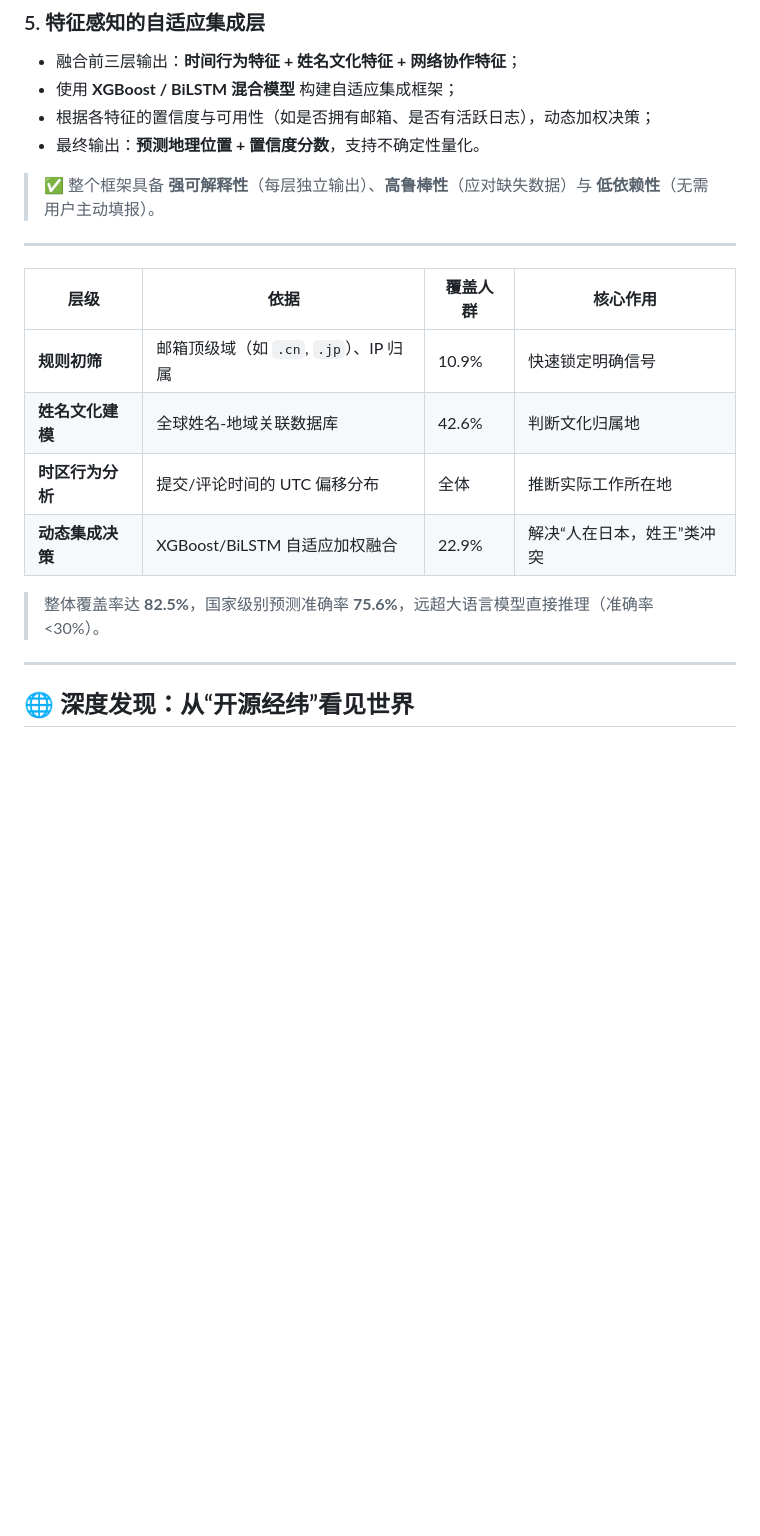
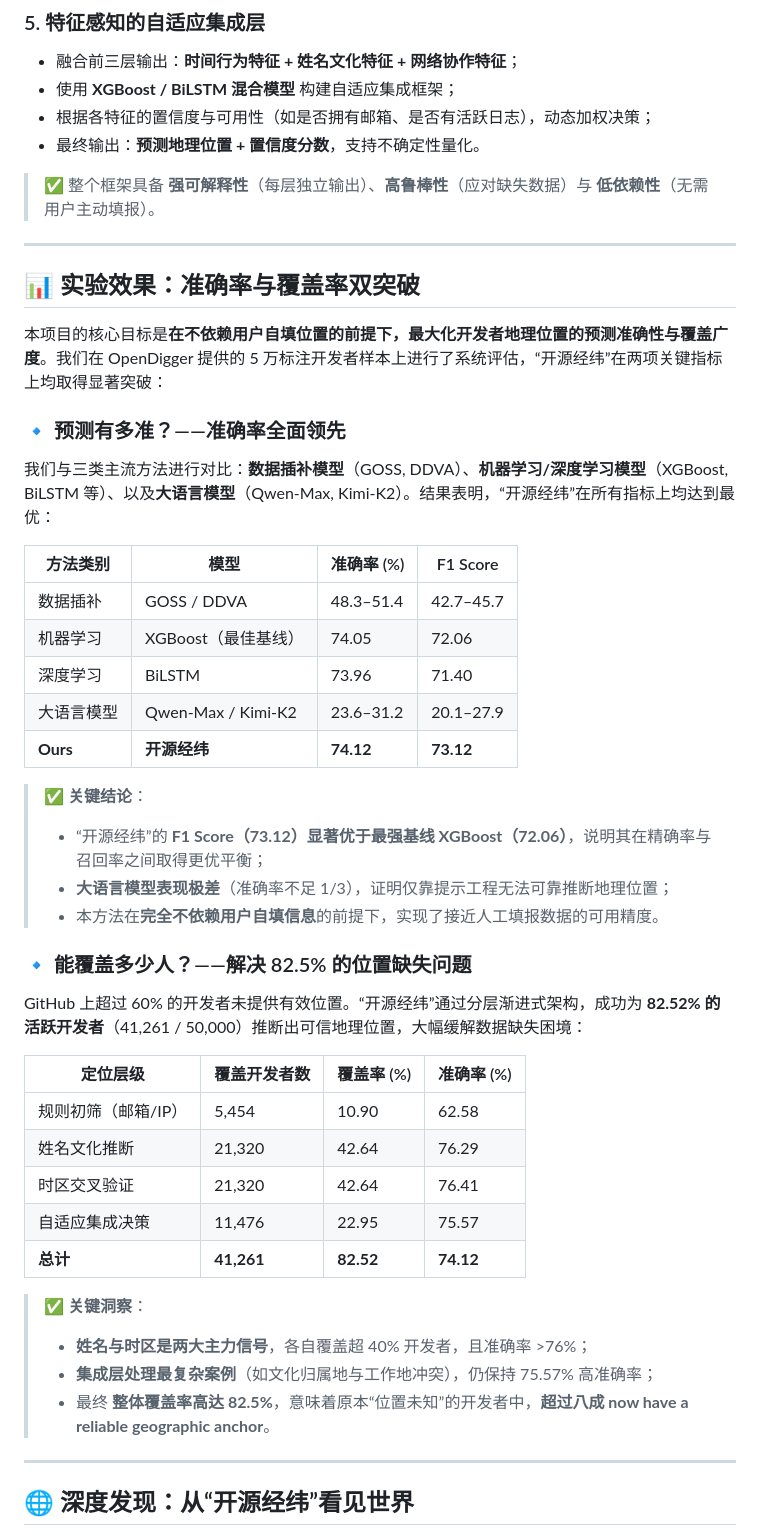
Before and after one commit to TIAI-ThisisAI/OpenRank2025, a Markdown page: README.md, the part around the change. Drawn GitHub-style; blank space fills up the shorter version.

Commit message:
Expand README with experimental results and coverage
Added experimental results and coverage statistics for the project.

```diff
--- a/README.md
+++ b/README.md
@@ -65,16 +65,43 @@ GitHub 上超过 **60% 的开发者未填写有效地理位置**，字段中充
 
 ---
 
+## 📊 实验效果：准确率与覆盖率双突破
 
+本项目的核心目标是**在不依赖用户自填位置的前提下，最大化开发者地理位置的预测准确性与覆盖广度**。我们在 OpenDigger 提供的 5 万标注开发者样本上进行了系统评估，“开源经纬”在两项关键指标上均取得显著突破：
 
-| 层级 | 依据 | 覆盖人群 | 核心作用 |
-|------|------|----------|----------|
-| **规则初筛** | 邮箱顶级域（如 `.cn`, `.jp`）、IP 归属 | 10.9% | 快速锁定明确信号 |
-| **姓名文化建模** | 全球姓名-地域关联数据库 | 42.6% | 判断文化归属地 |
-| **时区行为分析** | 提交/评论时间的 UTC 偏移分布 | 全体 | 推断实际工作所在地 |
-| **动态集成决策** | XGBoost/BiLSTM 自适应加权融合 | 22.9% | 解决“人在日本，姓王”类冲突 |
+### 🔹 预测有多准？——准确率全面领先
 
-> 整体覆盖率达 **82.5%**，国家级别预测准确率 **75.6%**，远超大语言模型直接推理（准确率 <30%）。
+我们与三类主流方法进行对比：**数据插补模型**（GOSS, DDVA）、**机器学习/深度学习模型**（XGBoost, BiLSTM 等）、以及**大语言模型**（Qwen-Max, Kimi-K2）。结果表明，“开源经纬”在所有指标上均达到最优：
+
+| 方法类别 | 模型 | 准确率 (%) | F1 Score |
+|----------|------|------------|----------|
+| 数据插补 | GOSS / DDVA | 48.3–51.4 | 42.7–45.7 |
+| 机器学习 | XGBoost（最佳基线） | 74.05 | 72.06 |
+| 深度学习 | BiLSTM | 73.96 | 71.40 |
+| 大语言模型 | Qwen-Max / Kimi-K2 | 23.6–31.2 | 20.1–27.9 |
+| **Ours** | **开源经纬** | **74.12** | **73.12** |
+
+> ✅ **关键结论**：
+> - “开源经纬”的 **F1 Score（73.12）显著优于最强基线 XGBoost（72.06）**，说明其在精确率与召回率之间取得更优平衡；
+> - **大语言模型表现极差**（准确率不足 1/3），证明仅靠提示工程无法可靠推断地理位置；
+> - 本方法在**完全不依赖用户自填信息**的前提下，实现了接近人工填报数据的可用精度。
+
+### 🔹 能覆盖多少人？——解决 82.5% 的位置缺失问题
+
+GitHub 上超过 60% 的开发者未提供有效位置。“开源经纬”通过分层渐进式架构，成功为 **82.52% 的活跃开发者**（41,261 / 50,000）推断出可信地理位置，大幅缓解数据缺失困境：
+
+| 定位层级 | 覆盖开发者数 | 覆盖率 (%) | 准确率 (%) |
+|----------|--------------|------------|------------|
+| 规则初筛（邮箱/IP） | 5,454 | 10.90 | 62.58 |
+| 姓名文化推断 | 21,320 | 42.64 | 76.29 |
+| 时区交叉验证 | 21,320 | 42.64 | 76.41 |
+| 自适应集成决策 | 11,476 | 22.95 | 75.57 |
+| **总计** | **41,261** | **82.52** | **74.12** |
+
+> ✅ **关键洞察**：
+> - **姓名与时区是两大主力信号**，各自覆盖超 40% 开发者，且准确率 >76%；
+> - **集成层处理最复杂案例**（如文化归属地与工作地冲突），仍保持 75.57% 高准确率；
+> - 最终 **整体覆盖率高达 82.5%**，意味着原本“位置未知”的开发者中，**超过八成 now have a reliable geographic anchor**。
 
 ---
 
```
